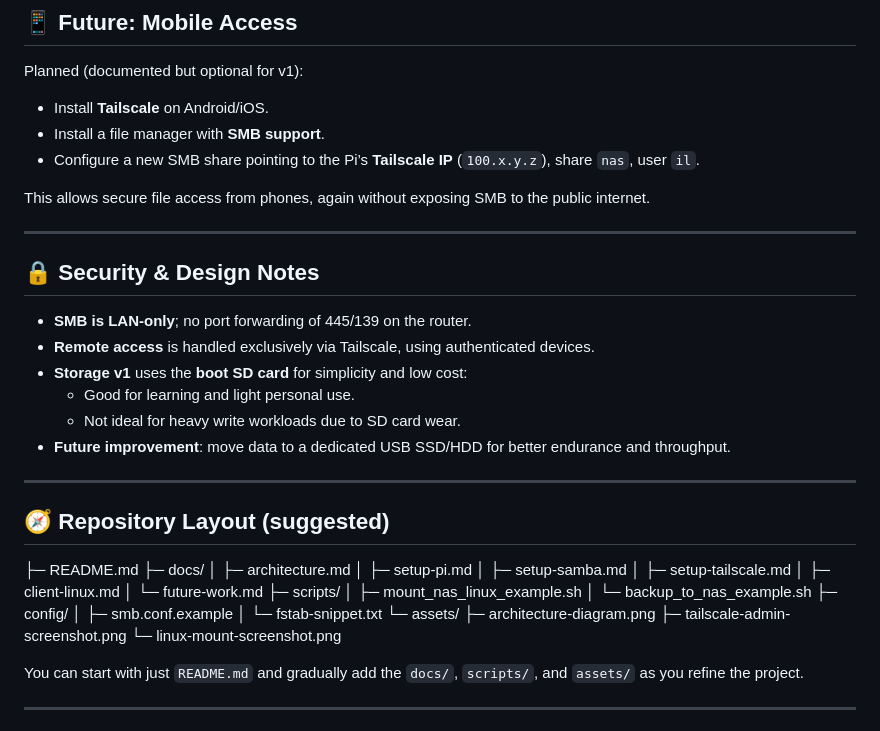
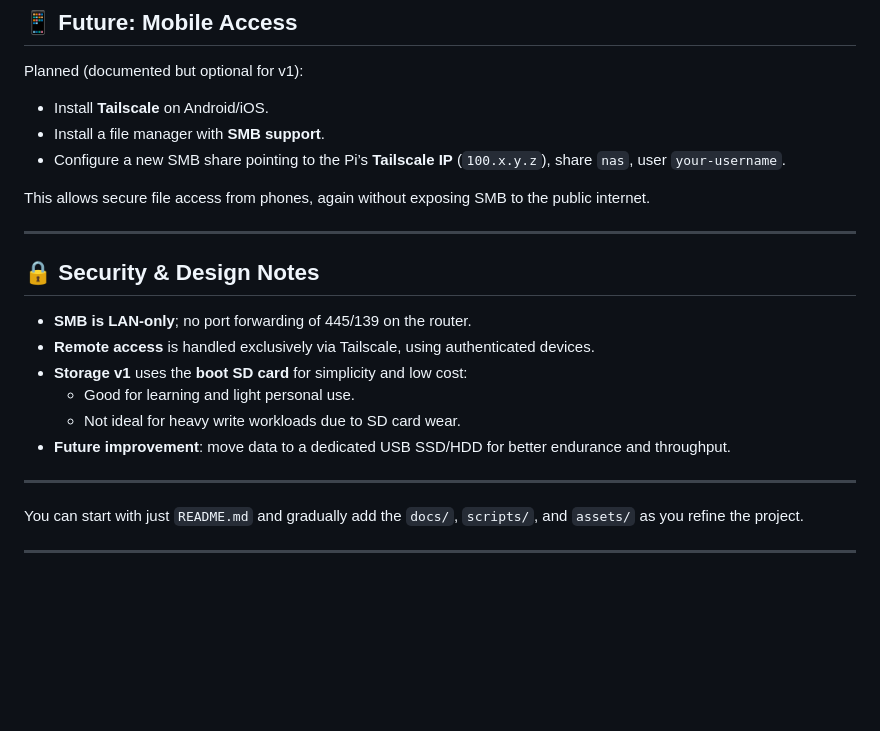
Before and after one commit to iliasreg/piNAS, a Markdown page: README.md, the part around the change. Rendered like a GitHub page; blank space fills up the shorter version.

```diff
--- a/README.md
+++ b/README.md
@@ -65,7 +65,7 @@ Planned (documented but optional for v1):
 
 - Install **Tailscale** on Android/iOS.
 - Install a file manager with **SMB support**.
-- Configure a new SMB share pointing to the Pi’s **Tailscale IP** (`100.x.y.z`), share `nas`, user `il`.
+- Configure a new SMB share pointing to the Pi’s **Tailscale IP** (`100.x.y.z`), share `nas`, user `your-username`.
 
 This allows secure file access from phones, again without exposing SMB to the public internet.
 
@@ -81,27 +81,6 @@ This allows secure file access from phones, again without exposing SMB to the pu
 - **Future improvement**: move data to a dedicated USB SSD/HDD for better endurance and throughput.
 
 ---
-
-## 🧭 Repository Layout (suggested)
-   ├─ README.md
-   ├─ docs/
-   │ ├─ architecture.md
-   │ ├─ setup-pi.md
-   │ ├─ setup-samba.md
-   │ ├─ setup-tailscale.md
-   │ ├─ client-linux.md
-   │ └─ future-work.md
-   ├─ scripts/
-   │ ├─ mount_nas_linux_example.sh
-   │ └─ backup_to_nas_example.sh
-   ├─ config/
-   │ ├─ smb.conf.example
-   │ └─ fstab-snippet.txt
-   └─ assets/
-   ├─ architecture-diagram.png
-   ├─ tailscale-admin-screenshot.png
-   └─ linux-mount-screenshot.png
-
 
 You can start with just `README.md` and gradually add the `docs/`, `scripts/`, and `assets/` as you refine the project.
 
```
